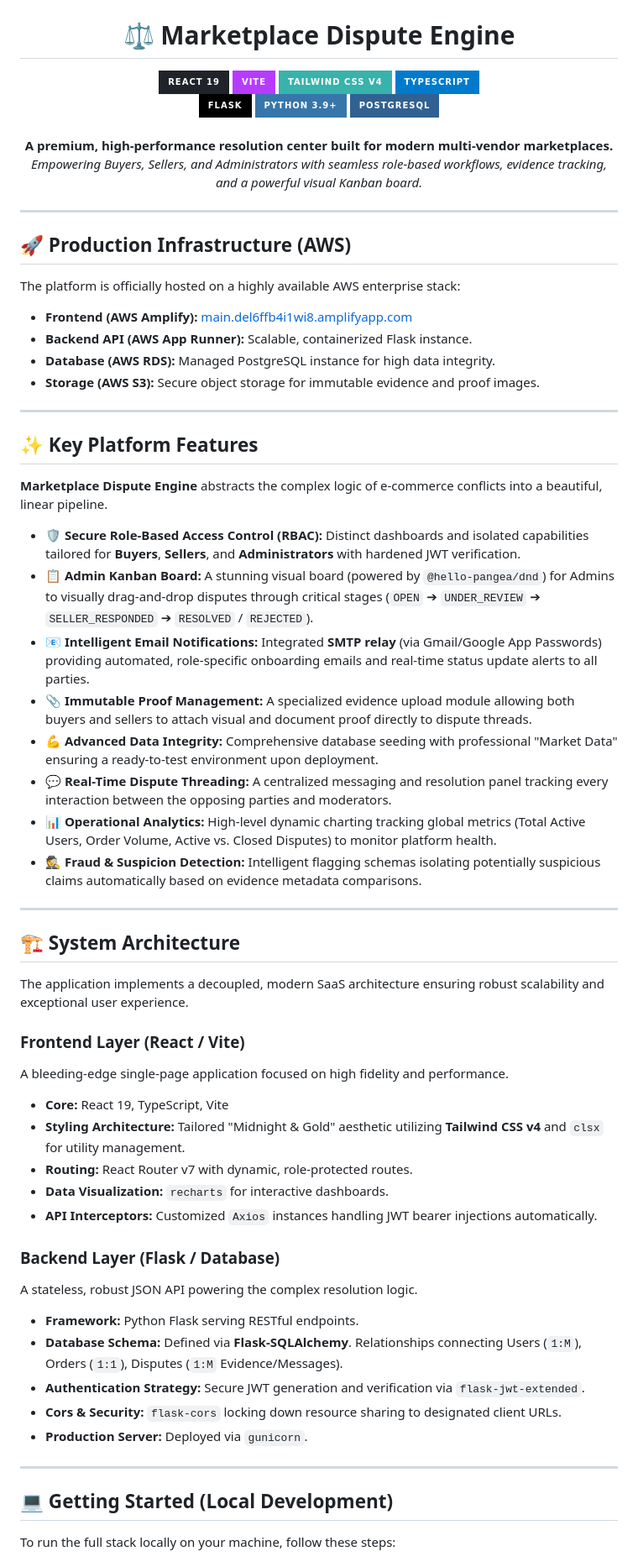
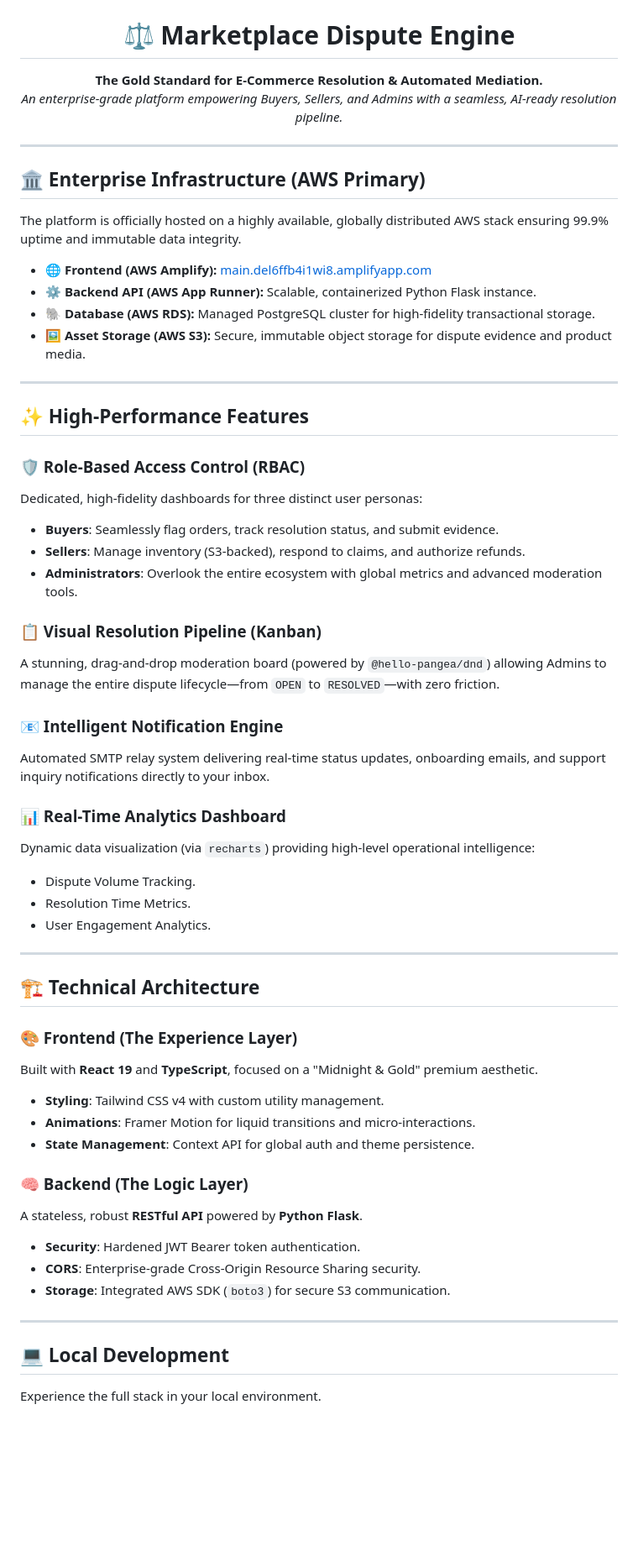
Before and after one commit to ANUPAM4545/MarketPlace-Dispute-Engine, a Markdown page: README.md, the part around one of its changes. Shown at 84% size. Drawn GitHub-style; badges without logos; blank space fills up the shorter version.

Commit message:
Upgrade README to premium enterprise-grade version

```diff
--- a/README.md
+++ b/README.md
@@ -1,73 +8,62 @@
 <h1 align="center">⚖️ Marketplace Dispute Engine</h1>
 
-<div align="center">
-  <img src="https://img.shields.io/badge/React%2019-20232A?style=for-the-badge&logo=react&logoColor=61DAFB" alt="React 19" />
-  <img src="https://img.shields.io/badge/Vite-B73BFE?style=for-the-badge&logo=vite&logoColor=FFD62E" alt="Vite" />
-  <img src="https://img.shields.io/badge/Tailwind_CSS_v4-38B2AC?style=for-the-badge&logo=tailwind-css&logoColor=white" alt="Tailwind CSS" />
-  <img src="https://img.shields.io/badge/TypeScript-007ACC?style=for-the-badge&logo=typescript&logoColor=white" alt="TypeScript" />
-  <br/>
-  <img src="https://img.shields.io/badge/Flask-000000?style=for-the-badge&logo=flask&logoColor=white" alt="Flask" />
-  <img src="https://img.shields.io/badge/Python_3.9+-3776AB?style=for-the-badge&logo=python&logoColor=white" alt="Python" />
-  <img src="https://img.shields.io/badge/PostgreSQL-316192?style=for-the-badge&logo=postgresql&logoColor=white" alt="PostgreSQL" />
-</div>
-
-<br />
-
 <p align="center">
-  <strong>A premium, high-performance resolution center built for modern multi-vendor marketplaces.</strong><br>
-  <em>Empowering Buyers, Sellers, and Administrators with seamless role-based workflows, evidence tracking, and a powerful visual Kanban board.</em>
+  <strong>The Gold Standard for E-Commerce Resolution & Automated Mediation.</strong><br>
+  <em>An enterprise-grade platform empowering Buyers, Sellers, and Admins with a seamless, AI-ready resolution pipeline.</em>
 </p>
 
 ---
 
-## 🚀 Production Infrastructure (AWS)
+## 🏛️ Enterprise Infrastructure (AWS Primary)
 
-The platform is officially hosted on a highly available AWS enterprise stack:
-- **Frontend (AWS Amplify):** [main.del6ffb4i1wi8.amplifyapp.com](https://main.del6ffb4i1wi8.amplifyapp.com/)
-- **Backend API (AWS App Runner):** Scalable, containerized Flask instance.
-- **Database (AWS RDS):** Managed PostgreSQL instance for high data integrity.
-- **Storage (AWS S3):** Secure object storage for immutable evidence and proof images.
+The platform is officially hosted on a highly available, globally distributed AWS stack ensuring 99.9% uptime and immutable data integrity.
+
+- **🌐 Frontend (AWS Amplify):** [main.del6ffb4i1wi8.amplifyapp.com](https://main.del6ffb4i1wi8.amplifyapp.com/)
+- **⚙️ Backend API (AWS App Runner):** Scalable, containerized Python Flask instance.
+- **🐘 Database (AWS RDS):** Managed PostgreSQL cluster for high-fidelity transactional storage.
+- **🖼️ Asset Storage (AWS S3):** Secure, immutable object storage for dispute evidence and product media.
 
 ---
 
-## ✨ Key Platform Features
+## ✨ High-Performance Features
 
-**Marketplace Dispute Engine** abstracts the complex logic of e-commerce conflicts into a beautiful, linear pipeline.
+### 🛡️ Role-Based Access Control (RBAC)
+Dedicated, high-fidelity dashboards for three distinct user personas:
+- **Buyers**: Seamlessly flag orders, track resolution status, and submit evidence.
+- **Sellers**: Manage inventory (S3-backed), respond to claims, and authorize refunds.
+- **Administrators**: Overlook the entire ecosystem with global metrics and advanced moderation tools.
 
-- **🛡️ Secure Role-Based Access Control (RBAC):** Distinct dashboards and isolated capabilities tailored for **Buyers**, **Sellers**, and **Administrators** with hardened JWT verification.
-- **📋 Admin Kanban Board:** A stunning visual board (powered by `@hello-pangea/dnd`) for Admins to visually drag-and-drop disputes through critical stages (`OPEN` ➔ `UNDER_REVIEW` ➔ `SELLER_RESPONDED` ➔ `RESOLVED` / `REJECTED`).
-- **📧 Intelligent Email Notifications:** Integrated **SMTP relay** (via Gmail/Google App Passwords) providing automated, role-specific onboarding emails and real-time status update alerts to all parties.
-- **📎 Immutable Proof Management:** A specialized evidence upload module allowing both buyers and sellers to attach visual and document proof directly to dispute threads.
-- **💪 Advanced Data Integrity:** Comprehensive database seeding with professional "Market Data" ensuring a ready-to-test environment upon deployment.
-- **💬 Real-Time Dispute Threading:** A centralized messaging and resolution panel tracking every interaction between the opposing parties and moderators.
-- **📊 Operational Analytics:** High-level dynamic charting tracking global metrics (Total Active Users, Order Volume, Active vs. Closed Disputes) to monitor platform health.
-- **🕵️ Fraud & Suspicion Detection:** Intelligent flagging schemas isolating potentially suspicious claims automatically based on evidence metadata comparisons.
+### 📋 Visual Resolution Pipeline (Kanban)
+A stunning, drag-and-drop moderation board (powered by `@hello-pangea/dnd`) allowing Admins to manage the entire dispute lifecycle—from `OPEN` to `RESOLVED`—with zero friction.
+
+### 📧 Intelligent Notification Engine
+Automated SMTP relay system delivering real-time status updates, onboarding emails, and support inquiry notifications directly to your inbox.
+
+### 📊 Real-Time Analytics Dashboard
+Dynamic data visualization (via `recharts`) providing high-level operational intelligence:
+- Dispute Volume Tracking.
+- Resolution Time Metrics.
+- User Engagement Analytics.
 
 ---
 
-## 🏗️ System Architecture
+## 🏗️ Technical Architecture
 
-The application implements a decoupled, modern SaaS architecture ensuring robust scalability and exceptional user experience.
+### 🎨 Frontend (The Experience Layer)
+Built with **React 19** and **TypeScript**, focused on a "Midnight & Gold" premium aesthetic.
+- **Styling**: Tailwind CSS v4 with custom utility management.
+- **Animations**: Framer Motion for liquid transitions and micro-interactions.
+- **State Management**: Context API for global auth and theme persistence.
 
-### Frontend Layer (React / Vite)
-A bleeding-edge single-page application focused on high fidelity and performance.
-- **Core:** React 19, TypeScript, Vite
-- **Styling Architecture:** Tailored "Midnight & Gold" aesthetic utilizing **Tailwind CSS v4** and `clsx` for utility management.
-- **Routing:** React Router v7 with dynamic, role-protected routes.
-- **Data Visualization:** `recharts` for interactive dashboards.
-- **API Interceptors:** Customized `Axios` instances handling JWT bearer injections automatically.
-
-### Backend Layer (Flask / Database)
-A stateless, robust JSON API powering the complex resolution logic.
-- **Framework:** Python Flask serving RESTful endpoints.
-- **Database Schema:** Defined via **Flask-SQLAlchemy**. Relationships connecting Users (`1:M`), Orders (`1:1`), Disputes (`1:M` Evidence/Messages).
-- **Authentication Strategy:** Secure JWT generation and verification via `flask-jwt-extended`.
-- **Cors & Security:** `flask-cors` locking down resource sharing to designated client URLs.
-- **Production Server:** Deployed via `gunicorn`.
+### 🧠 Backend (The Logic Layer)
+A stateless, robust **RESTful API** powered by **Python Flask**.
+- **Security**: Hardened JWT Bearer token authentication.
+- **CORS**: Enterprise-grade Cross-Origin Resource Sharing security.
+- **Storage**: Integrated AWS SDK (`boto3`) for secure S3 communication.
 
 ---
 
-## 💻 Getting Started (Local Development)
+## 💻 Local Development
 
-To run the full stack locally on your machine, follow these steps:
+Experience the full stack in your local environment.
 
```
Also changed, not shown: other parts of README.md (+16 -35 lines).
